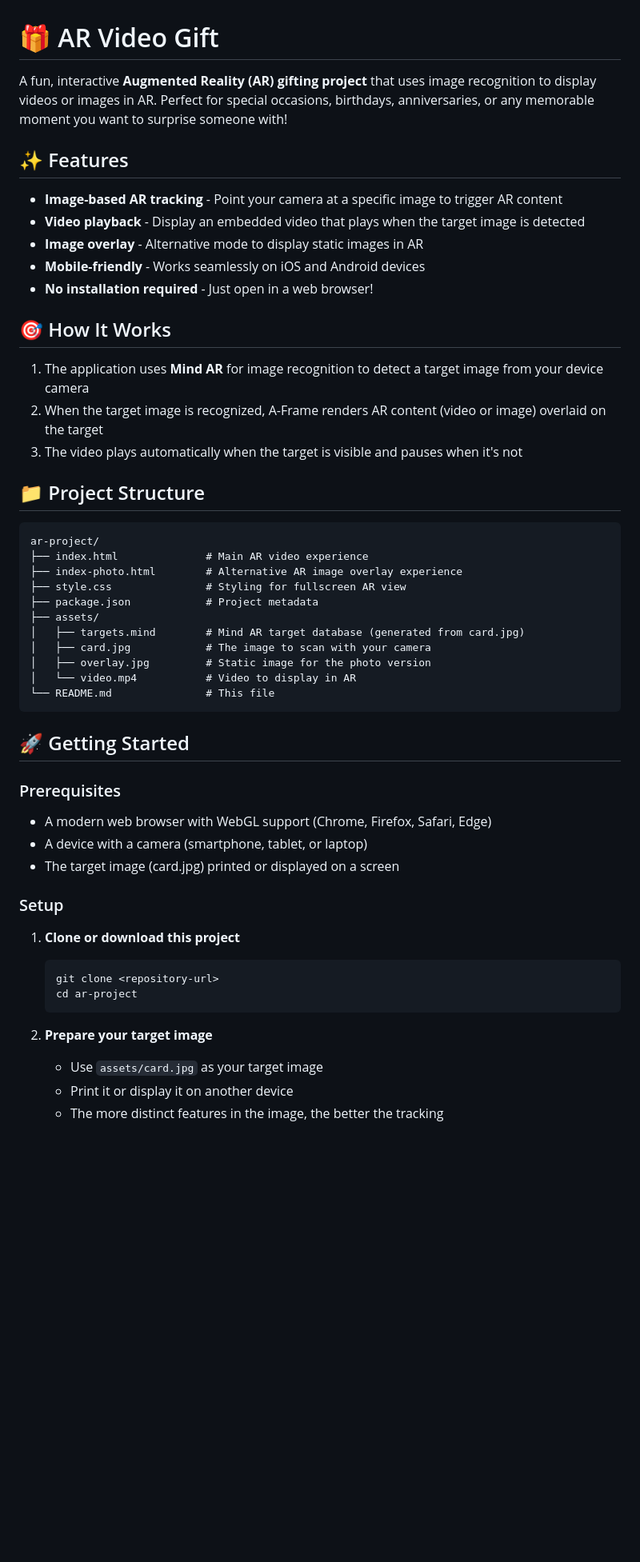
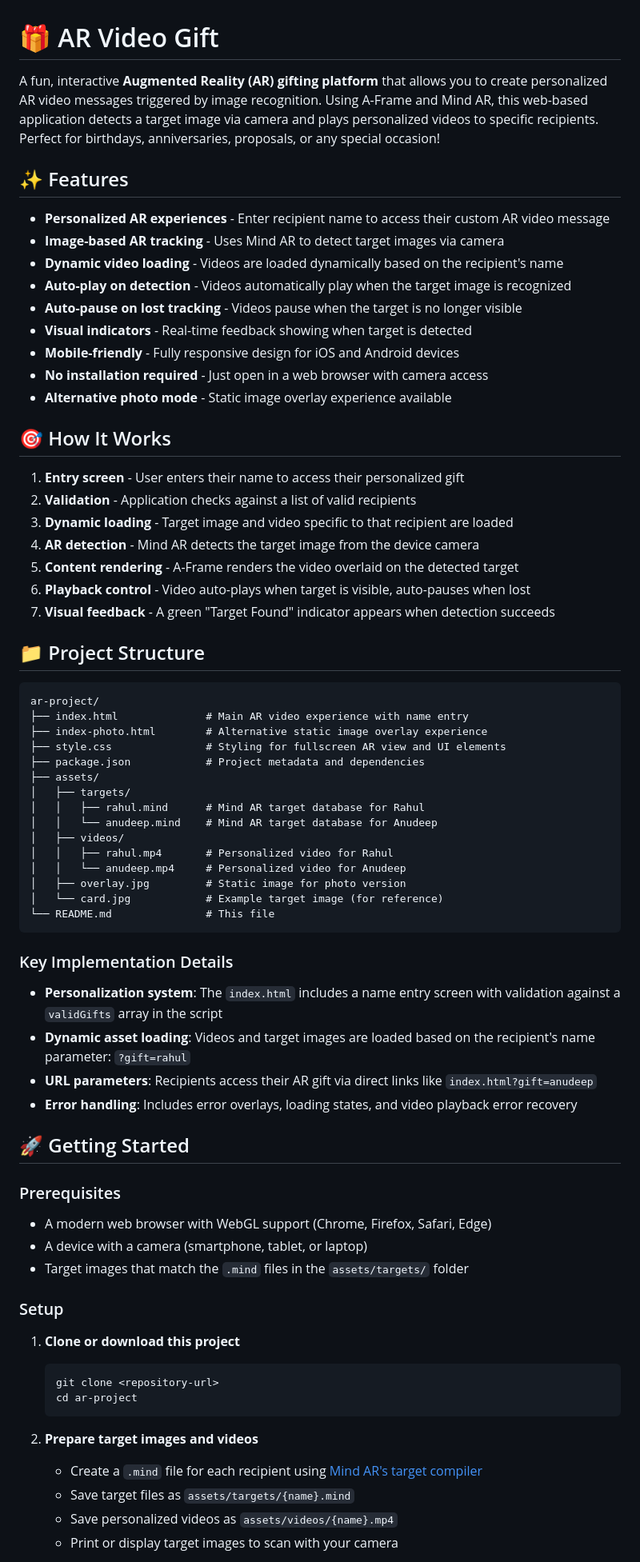
Before and after one commit to anudeeptadikamalla/ar-project, a Markdown page: README.md, the part around one of its changes. Shown at 80% size. Rendered like a GitHub page; blank space fills up the shorter version.

````diff
--- a/README.md
+++ b/README.md
@@ -1,43 +1,62 @@
 # 🎁 AR Video Gift
 
-A fun, interactive **Augmented Reality (AR) gifting project** that uses image recognition to display videos or images in AR. Perfect for special occasions, birthdays, anniversaries, or any memorable moment you want to surprise someone with!
+A fun, interactive **Augmented Reality (AR) gifting platform** that allows you to create personalized AR video messages triggered by image recognition. Using A-Frame and Mind AR, this web-based application detects a target image via camera and plays personalized videos to specific recipients. Perfect for birthdays, anniversaries, proposals, or any special occasion!
 
 ## ✨ Features
 
-- **Image-based AR tracking** - Point your camera at a specific image to trigger AR content
-- **Video playback** - Display an embedded video that plays when the target image is detected
-- **Image overlay** - Alternative mode to display static images in AR
-- **Mobile-friendly** - Works seamlessly on iOS and Android devices
-- **No installation required** - Just open in a web browser!
+- **Personalized AR experiences** - Enter recipient name to access their custom AR video message
+- **Image-based AR tracking** - Uses Mind AR to detect target images via camera
+- **Dynamic video loading** - Videos are loaded dynamically based on the recipient's name
+- **Auto-play on detection** - Videos automatically play when the target image is recognized
+- **Auto-pause on lost tracking** - Videos pause when the target is no longer visible
+- **Visual indicators** - Real-time feedback showing when target is detected
+- **Mobile-friendly** - Fully responsive design for iOS and Android devices
+- **No installation required** - Just open in a web browser with camera access
+- **Alternative photo mode** - Static image overlay experience available
 
 ## 🎯 How It Works
 
-1. The application uses **Mind AR** for image recognition to detect a target image from your device camera
-2. When the target image is recognized, A-Frame renders AR content (video or image) overlaid on the target
-3. The video plays automatically when the target is visible and pauses when it's not
+1. **Entry screen** - User enters their name to access their personalized gift
+2. **Validation** - Application checks against a list of valid recipients
+3. **Dynamic loading** - Target image and video specific to that recipient are loaded
+4. **AR detection** - Mind AR detects the target image from the device camera
+5. **Content rendering** - A-Frame renders the video overlaid on the detected target
+6. **Playback control** - Video auto-plays when target is visible, auto-pauses when lost
+7. **Visual feedback** - A green "Target Found" indicator appears when detection succeeds
 
 ## 📁 Project Structure
 
 ```
 ar-project/
-├── index.html              # Main AR video experience
-├── index-photo.html        # Alternative AR image overlay experience
-├── style.css               # Styling for fullscreen AR view
-├── package.json            # Project metadata
+├── index.html              # Main AR video experience with name entry
+├── index-photo.html        # Alternative static image overlay experience
+├── style.css               # Styling for fullscreen AR view and UI elements
+├── package.json            # Project metadata and dependencies
 ├── assets/
-│   ├── targets.mind        # Mind AR target database (generated from card.jpg)
-│   ├── card.jpg            # The image to scan with your camera
-│   ├── overlay.jpg         # Static image for the photo version
-│   └── video.mp4           # Video to display in AR
+│   ├── targets/
+│   │   ├── rahul.mind      # Mind AR target database for Rahul
+│   │   └── anudeep.mind    # Mind AR target database for Anudeep
+│   ├── videos/
+│   │   ├── rahul.mp4       # Personalized video for Rahul
+│   │   └── anudeep.mp4     # Personalized video for Anudeep
+│   ├── overlay.jpg         # Static image for photo version
+│   └── card.jpg            # Example target image (for reference)
 └── README.md               # This file
 ```
+
+### Key Implementation Details
+
+- **Personalization system**: The `index.html` includes a name entry screen with validation against a `validGifts` array in the script
+- **Dynamic asset loading**: Videos and target images are loaded based on the recipient's name parameter: `?gift=rahul`
+- **URL parameters**: Recipients access their AR gift via direct links like `index.html?gift=anudeep`
+- **Error handling**: Includes error overlays, loading states, and video playback error recovery
 
 ## 🚀 Getting Started
 
 ### Prerequisites
 - A modern web browser with WebGL support (Chrome, Firefox, Safari, Edge)
 - A device with a camera (smartphone, tablet, or laptop)
-- The target image (card.jpg) printed or displayed on a screen
+- Target images that match the `.mind` files in the `assets/targets/` folder
 
 ### Setup
 
@@ -47,8 +66,9 @@ ar-project/
    cd ar-project
    ```
 
-2. **Prepare your target image**
-   - Use `assets/card.jpg` as your target image
-   - Print it or display it on another device
-   - The more distinct features in the image, the better the tracking
+2. **Prepare target images and videos**
+   - Create a `.mind` file for each recipient using [Mind AR's target compiler](https://hiukim.github.io/mind-ar-js-doc/)
+   - Save target files as `assets/targets/{name}.mind`
+   - Save personalized videos as `assets/videos/{name}.mp4`
+   - Print or display target images to scan with your camera
 
````
Also changed, not shown: other parts of README.md (+104 -50 lines).
